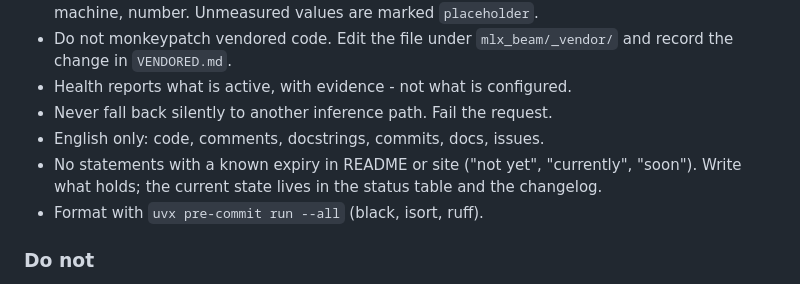
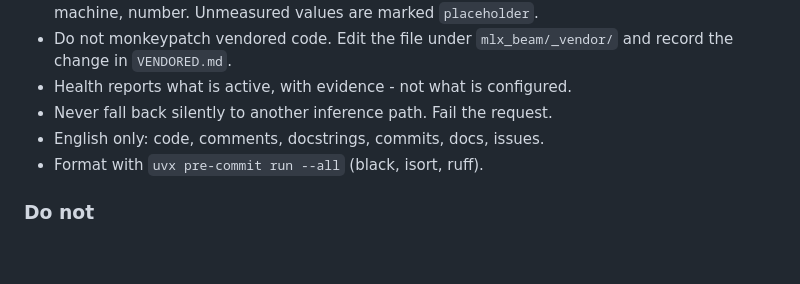
Before and after one commit to p4ik/mlx-beam, a Markdown page: AGENTS.md, the part around the change. Drawn GitHub-style; blank space fills up the shorter version.

Commit message:
agents: drop the expiry line

```diff
--- a/AGENTS.md
+++ b/AGENTS.md
@@ -11,9 +11,6 @@
 - Health reports what is active, with evidence - not what is configured.
 - Never fall back silently to another inference path. Fail the request.
 - English only: code, comments, docstrings, commits, docs, issues.
-- No statements with a known expiry in README or site ("not yet", "currently",
-  "soon"). Write what holds; the current state lives in the status table and
-  the changelog.
 - Format with `uvx pre-commit run --all` (black, isort, ruff).
 
 ### Do not
```
